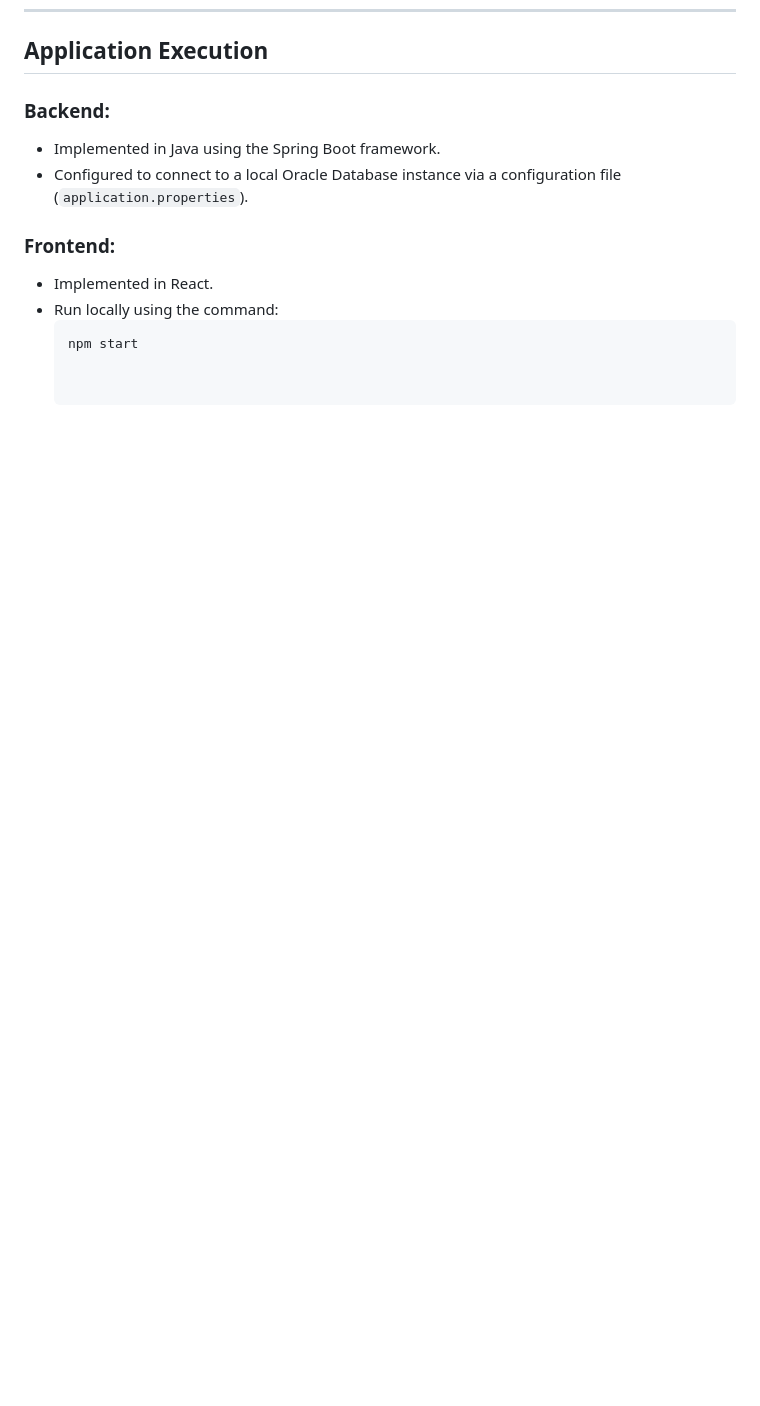
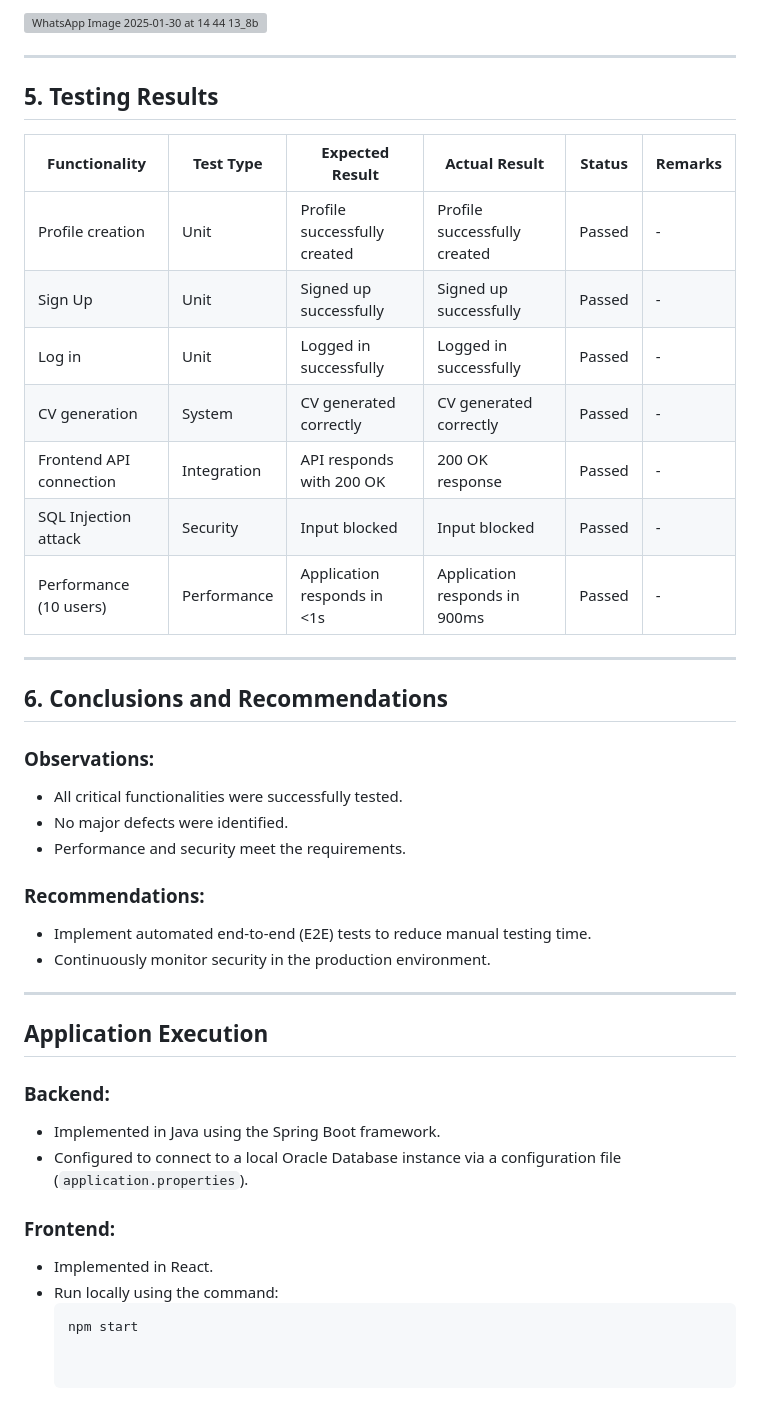
Before and after one commit to unibuc-cs/software-engineering-product-hexacode, a Markdown page: README.md, the part around one of its changes. Rendered like a GitHub page; blank space fills up the shorter version; grey boxes are pictures that could not be loaded.

```diff
--- a/README.md
+++ b/README.md
@@ -86,3 +162,36 @@ All backend and frontend tests were conducted manually. These tests included:
+![WhatsApp Image 2025-01-30 at 14 44 13_8bcb59ce](https://github.com/user-attachments/assets/f69a95a6-8c84-4e02-bbda-4af33d99ca72)
+
+---
+
+## 5. **Testing Results**
+
+| **Functionality**         | **Test Type**     | **Expected Result**           | **Actual Result**            | **Status**  | **Remarks**                |
+|---------------------------|-------------------|--------------------------------|-----------------------------|-------------|-----------------------------|
+| Profile creation          | Unit| Profile successfully created  | Profile successfully created| Passed      | -
+| Sign Up          | Unit| Signed up successfully  | Signed up successfully | Passed      | -
+| Log in          | Unit| Logged in successfully  | Logged in successfully | Passed      | -                          |
+| CV generation             | System              | CV generated correctly         | CV generated correctly       | Passed      | -                           |
+| Frontend API connection   | Integration       | API responds with 200 OK       | 200 OK response              | Passed      | -                           |                         |
+|SQL Injection attack   |Security    |Input blocked    |Input blocked  |Passed| -
+| Performance (10 users)    | Performance       | Application responds in <1s    | Application responds in 900ms| Passed      | -                           |
+
+---
+
+## 6. **Conclusions and Recommendations**
+
+### Observations:
+- All critical functionalities were successfully tested.
+- No major defects were identified.
+- Performance and security meet the requirements.
+
+### Recommendations:
+- Implement automated end-to-end (E2E) tests to reduce manual testing time.
+- Continuously monitor security in the production environment.
+
+---
+
+
+
 ## Application Execution
 
 ### Backend:
```
Also changed, not shown: other parts of README.md (+76 -0 lines).
